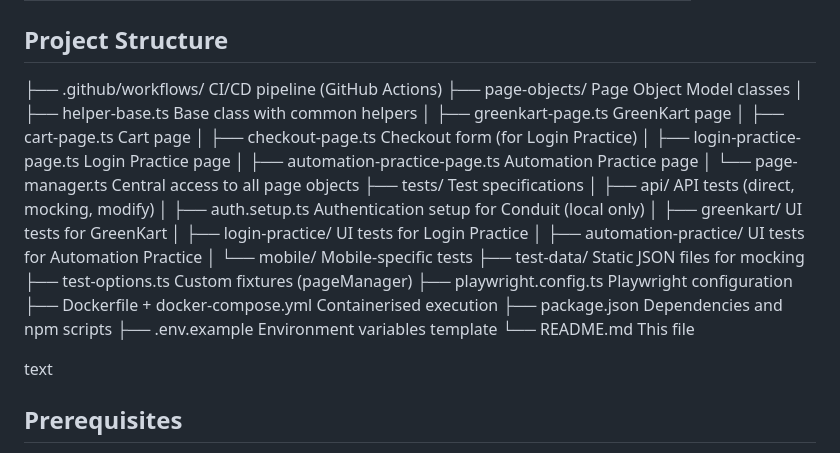
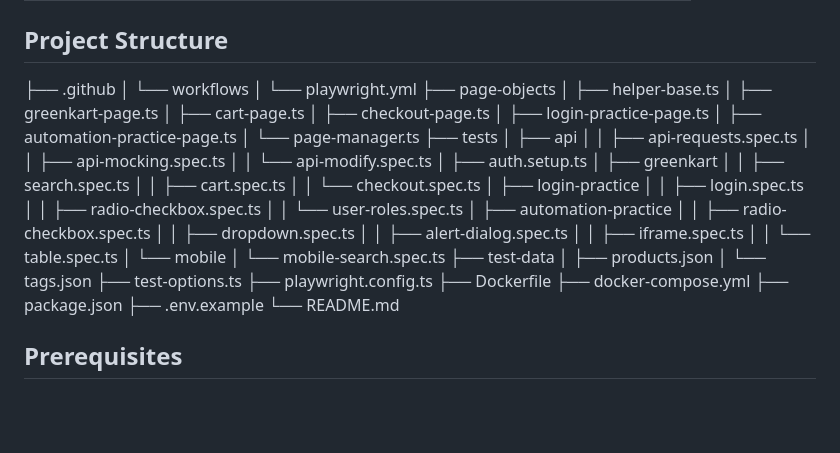
Before and after one commit to Gagasr10/Playwright-test-automation-framework, a Markdown page: README.md, the part around the change. Drawn GitHub-style; blank space fills up the shorter version.

Commit message:
docs: fix project structure formatting in README.md

```diff
--- a/README.md
+++ b/README.md
@@ -26,31 +26,51 @@ The framework follows industry best practices – Page Object Model, custom fixt
 | Conduit (API) | [API](https://conduit-api.bondaracademy.com) | Tags, create/delete article, mocking, modification |
 
 ## Project Structure
-├── .github/workflows/ CI/CD pipeline (GitHub Actions)
-├── page-objects/ Page Object Model classes
-│ ├── helper-base.ts Base class with common helpers
-│ ├── greenkart-page.ts GreenKart page
-│ ├── cart-page.ts Cart page
-│ ├── checkout-page.ts Checkout form (for Login Practice)
-│ ├── login-practice-page.ts Login Practice page
-│ ├── automation-practice-page.ts Automation Practice page
-│ └── page-manager.ts Central access to all page objects
-├── tests/ Test specifications
-│ ├── api/ API tests (direct, mocking, modify)
-│ ├── auth.setup.ts Authentication setup for Conduit (local only)
-│ ├── greenkart/ UI tests for GreenKart
-│ ├── login-practice/ UI tests for Login Practice
-│ ├── automation-practice/ UI tests for Automation Practice
-│ └── mobile/ Mobile‑specific tests
-├── test-data/ Static JSON files for mocking
-├── test-options.ts Custom fixtures (pageManager)
-├── playwright.config.ts Playwright configuration
-├── Dockerfile + docker-compose.yml Containerised execution
-├── package.json Dependencies and npm scripts
-├── .env.example Environment variables template
-└── README.md This file
+├── .github
+│ └── workflows
+│ └── playwright.yml
+├── page-objects
+│ ├── helper-base.ts
+│ ├── greenkart-page.ts
+│ ├── cart-page.ts
+│ ├── checkout-page.ts
+│ ├── login-practice-page.ts
+│ ├── automation-practice-page.ts
+│ └── page-manager.ts
+├── tests
+│ ├── api
+│ │ ├── api-requests.spec.ts
+│ │ ├── api-mocking.spec.ts
+│ │ └── api-modify.spec.ts
+│ ├── auth.setup.ts
+│ ├── greenkart
+│ │ ├── search.spec.ts
+│ │ ├── cart.spec.ts
+│ │ └── checkout.spec.ts
+│ ├── login-practice
+│ │ ├── login.spec.ts
+│ │ ├── radio-checkbox.spec.ts
+│ │ └── user-roles.spec.ts
+│ ├── automation-practice
+│ │ ├── radio-checkbox.spec.ts
+│ │ ├── dropdown.spec.ts
+│ │ ├── alert-dialog.spec.ts
+│ │ ├── iframe.spec.ts
+│ │ └── table.spec.ts
+│ └── mobile
+│ └── mobile-search.spec.ts
+├── test-data
+│ ├── products.json
+│ └── tags.json
+├── test-options.ts
+├── playwright.config.ts
+├── Dockerfile
+├── docker-compose.yml
+├── package.json
+├── .env.example
+└── README.md
 
-text
+
 
 ## Prerequisites
 
```
